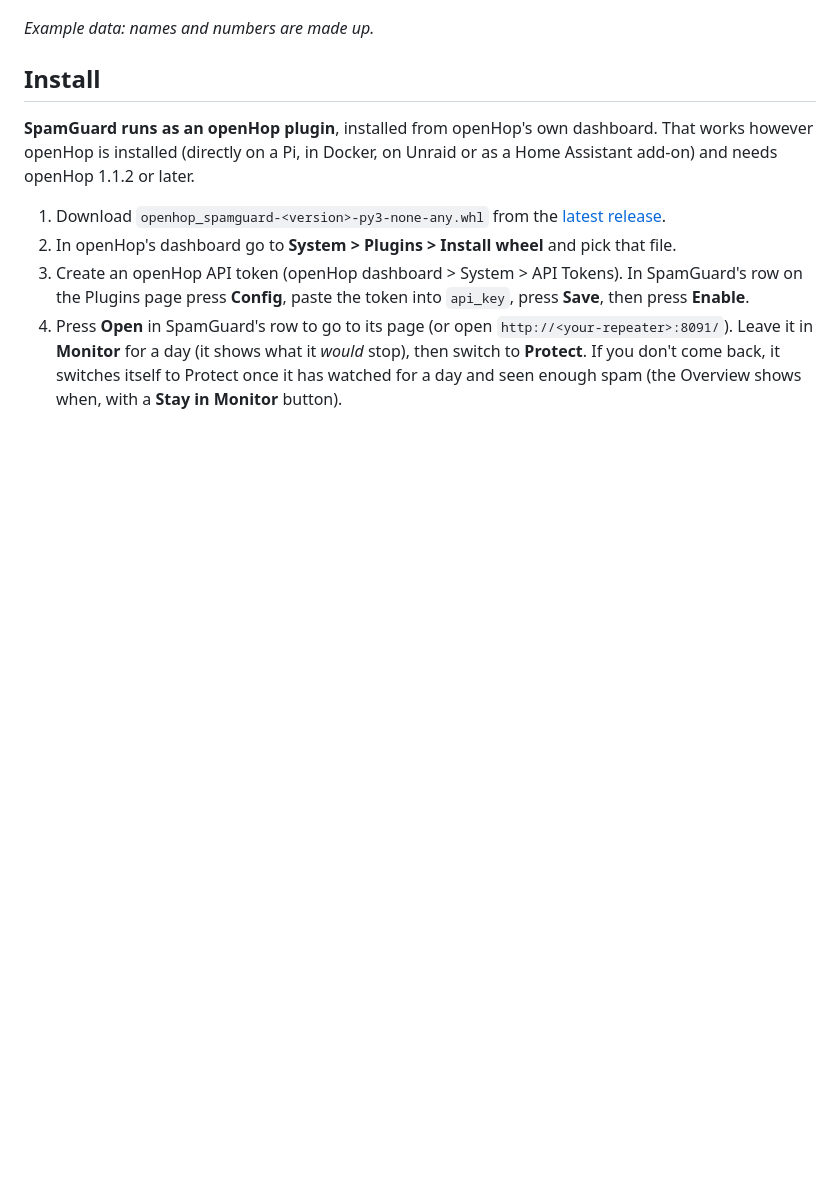
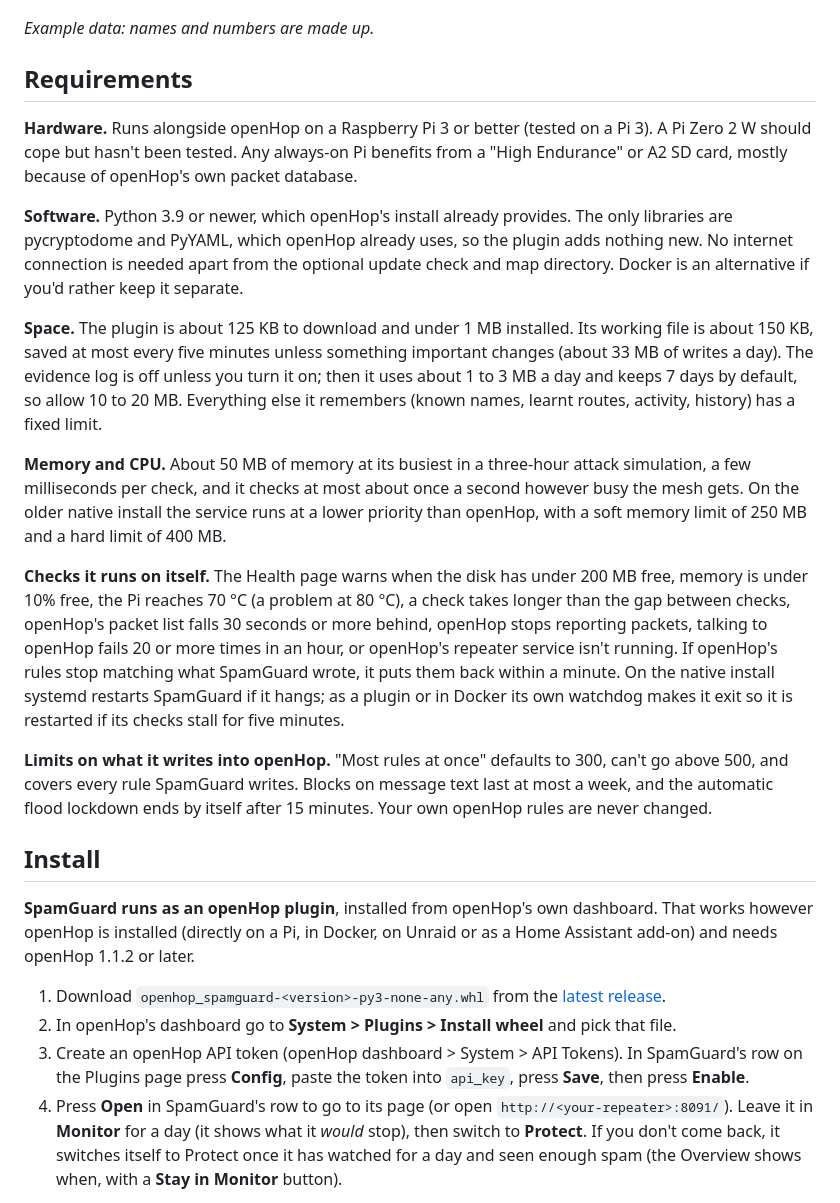
Before and after one commit to flackrat/openhop-spamguard, a Markdown page: README.md, the part around the change. Drawn GitHub-style; blank space fills up the shorter version.

Commit message:
README: requirements (hardware, software, space, memory/CPU, self-checks, limits)
Co-Authored-By: Claude Opus 5.5 <noreply@anthropic.com>
Claude-Session: https://claude.ai/code/session_01YFQdJAL6HigBhZ6QPuW6B9

```diff
--- a/README.md
+++ b/README.md
@@ -26,6 +26,20 @@ Most MeshCore spam tools either hide spam on your own phone, while the mesh stil
 ![The Spam sources map, showing where spam entered the mesh (example data)](docs/screenshot-sources.png)
 
 _Example data: names and numbers are made up._
+
+## Requirements
+
+**Hardware.** Runs alongside openHop on a Raspberry Pi 3 or better (tested on a Pi 3). A Pi Zero 2 W should cope but hasn't been tested. Any always-on Pi benefits from a "High Endurance" or A2 SD card, mostly because of openHop's own packet database.
+
+**Software.** Python 3.9 or newer, which openHop's install already provides. The only libraries are pycryptodome and PyYAML, which openHop already uses, so the plugin adds nothing new. No internet connection is needed apart from the optional update check and map directory. Docker is an alternative if you'd rather keep it separate.
+
+**Space.** The plugin is about 125 KB to download and under 1 MB installed. Its working file is about 150 KB, saved at most every five minutes unless something important changes (about 33 MB of writes a day). The evidence log is off unless you turn it on; then it uses about 1 to 3 MB a day and keeps 7 days by default, so allow 10 to 20 MB. Everything else it remembers (known names, learnt routes, activity, history) has a fixed limit.
+
+**Memory and CPU.** About 50 MB of memory at its busiest in a three-hour attack simulation, a few milliseconds per check, and it checks at most about once a second however busy the mesh gets. On the older native install the service runs at a lower priority than openHop, with a soft memory limit of 250 MB and a hard limit of 400 MB.
+
+**Checks it runs on itself.** The Health page warns when the disk has under 200 MB free, memory is under 10% free, the Pi reaches 70 °C (a problem at 80 °C), a check takes longer than the gap between checks, openHop's packet list falls 30 seconds or more behind, openHop stops reporting packets, talking to openHop fails 20 or more times in an hour, or openHop's repeater service isn't running. If openHop's rules stop matching what SpamGuard wrote, it puts them back within a minute. On the native install systemd restarts SpamGuard if it hangs; as a plugin or in Docker its own watchdog makes it exit so it is restarted if its checks stall for five minutes.
+
+**Limits on what it writes into openHop.** "Most rules at once" defaults to 300, can't go above 500, and covers every rule SpamGuard writes. Blocks on message text last at most a week, and the automatic flood lockdown ends by itself after 15 minutes. Your own openHop rules are never changed.
 
 ## Install
 
```
